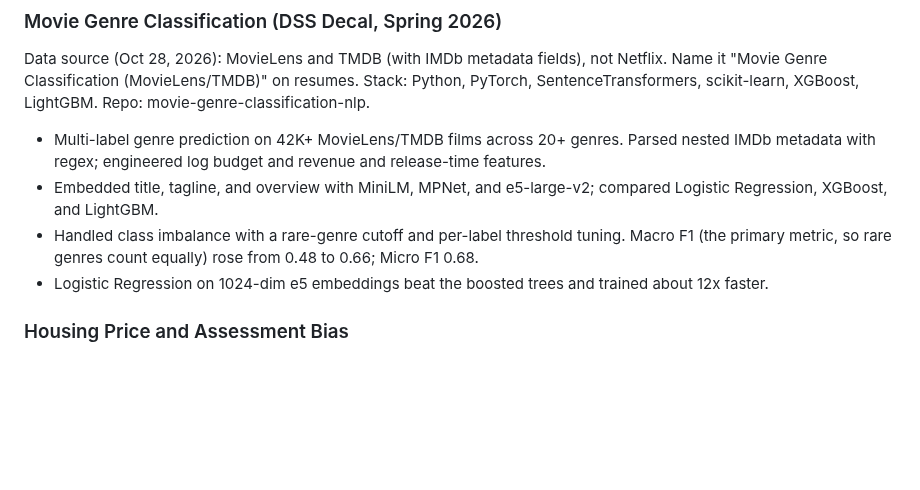
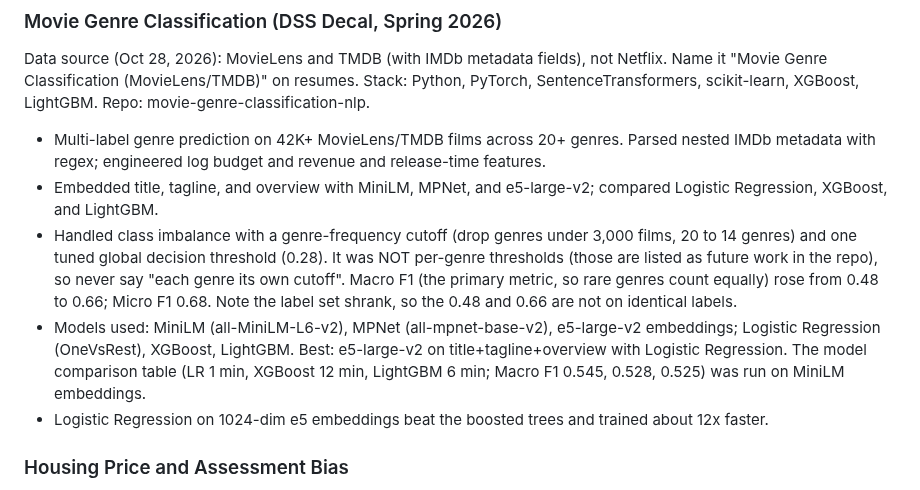
Before and after one commit to vdkarthikeya/resume-tailor, a Markdown page: master_doc.md, the part around the change. Rendered like a GitHub page; blank space fills up the shorter version.

```diff
--- a/master_doc.md
+++ b/master_doc.md
@@ -154,7 +154,8 @@ Data source (Oct 28, 2026): MovieLens and TMDB (with IMDb metadata fields), not
 Stack: Python, PyTorch, SentenceTransformers, scikit-learn, XGBoost, LightGBM. Repo: movie-genre-classification-nlp.
 - Multi-label genre prediction on 42K+ MovieLens/TMDB films across 20+ genres. Parsed nested IMDb metadata with regex; engineered log budget and revenue and release-time features.
 - Embedded title, tagline, and overview with MiniLM, MPNet, and e5-large-v2; compared Logistic Regression, XGBoost, and LightGBM.
-- Handled class imbalance with a rare-genre cutoff and per-label threshold tuning. Macro F1 (the primary metric, so rare genres count equally) rose from 0.48 to 0.66; Micro F1 0.68.
+- Handled class imbalance with a genre-frequency cutoff (drop genres under 3,000 films, 20 to 14 genres) and one tuned global decision threshold (0.28). It was NOT per-genre thresholds (those are listed as future work in the repo), so never say "each genre its own cutoff". Macro F1 (the primary metric, so rare genres count equally) rose from 0.48 to 0.66; Micro F1 0.68. Note the label set shrank, so the 0.48 and 0.66 are not on identical labels.
+- Models used: MiniLM (all-MiniLM-L6-v2), MPNet (all-mpnet-base-v2), e5-large-v2 embeddings; Logistic Regression (OneVsRest), XGBoost, LightGBM. Best: e5-large-v2 on title+tagline+overview with Logistic Regression. The model comparison table (LR 1 min, XGBoost 12 min, LightGBM 6 min; Macro F1 0.545, 0.528, 0.525) was run on MiniLM embeddings.
 - Logistic Regression on 1024-dim e5 embeddings beat the boosted trees and trained about 12x faster.
 
 ### Housing Price and Assessment Bias
```
Also changed, not shown: README.md (+1 -0 lines), docs/img/01-input.png, docs/img/03-what-changed.png, docs/img/04-ats-check.png, 6 other files.
